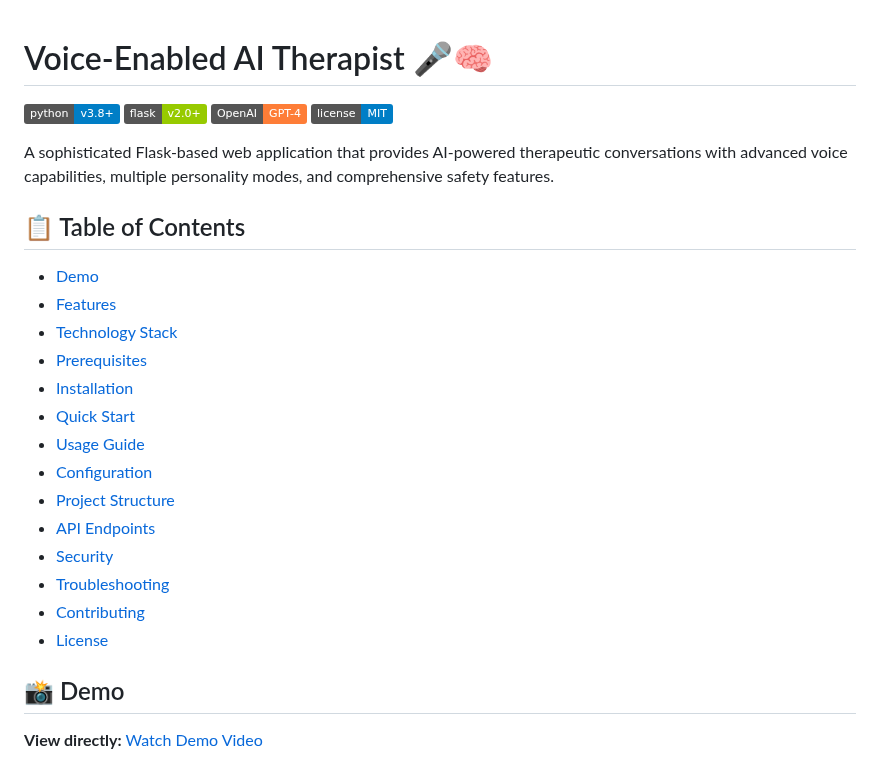
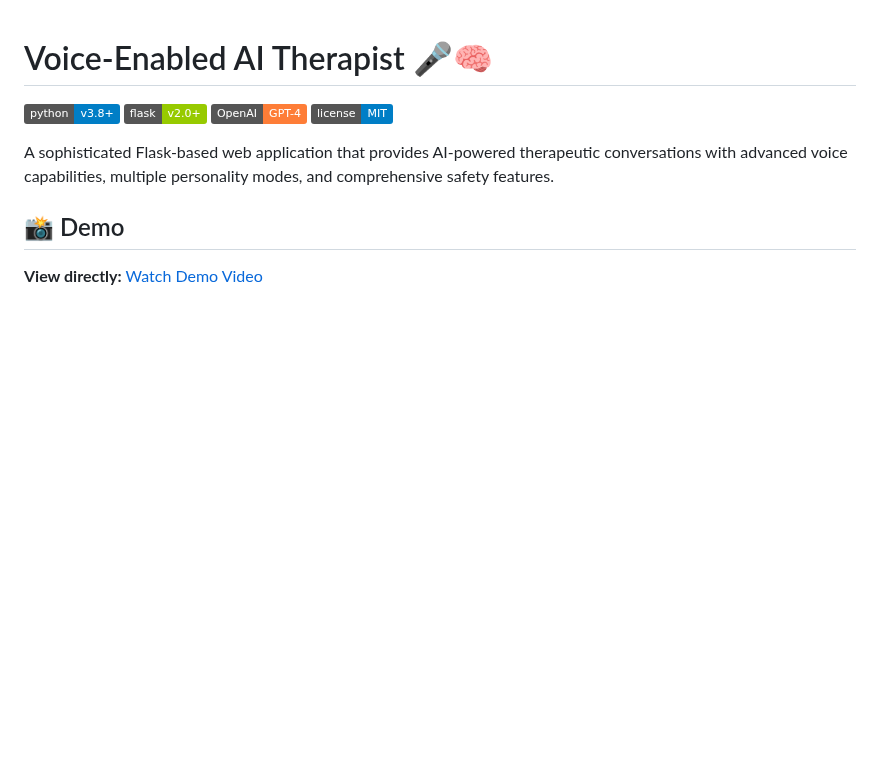
Before and after one commit to RiazMahmood6/Therapist, a Markdown page: README.md, the part around the change. GitHub-like rendering; badges without logos; blank space fills up the shorter version.

```diff
--- a/README.md
+++ b/README.md
@@ -6,23 +6,6 @@
 ![License](https://img.shields.io/badge/license-MIT-blue.svg)
 
 A sophisticated Flask-based web application that provides AI-powered therapeutic conversations with advanced voice capabilities, multiple personality modes, and comprehensive safety features.
-
-## 📋 Table of Contents
-
-- [Demo](#-demo)
-- [Features](#-features)
-- [Technology Stack](#-technology-stack)
-- [Prerequisites](#-prerequisites)
-- [Installation](#-installation)
-- [Quick Start](#-quick-start)
-- [Usage Guide](#-usage-guide)
-- [Configuration](#-configuration)
-- [Project Structure](#-project-structure)
-- [API Endpoints](#-api-endpoints)
-- [Security](#-security-considerations)
-- [Troubleshooting](#-troubleshooting)
-- [Contributing](#-contributing)
-- [License](#-license)
 
 ## 📸 Demo
 
```
